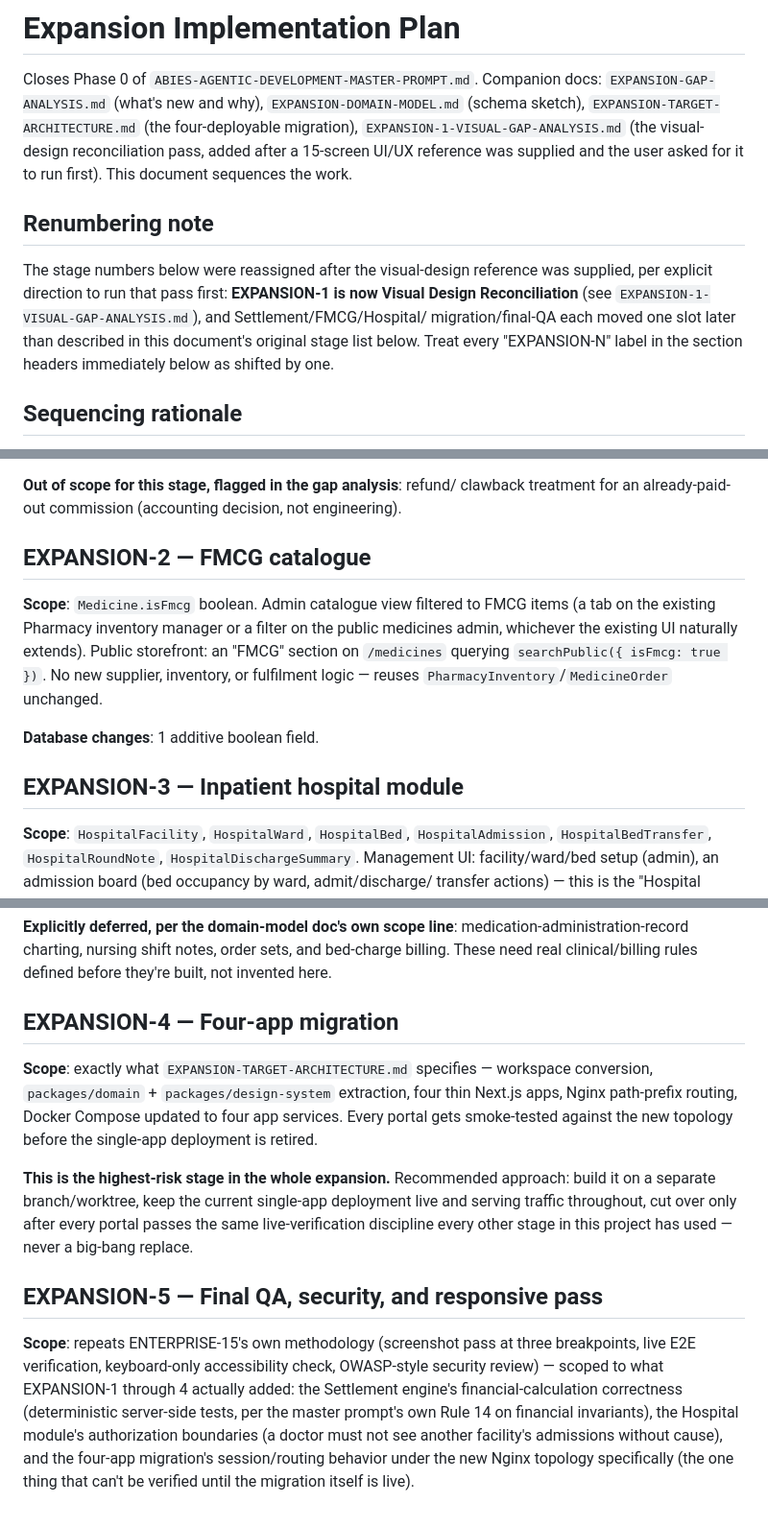
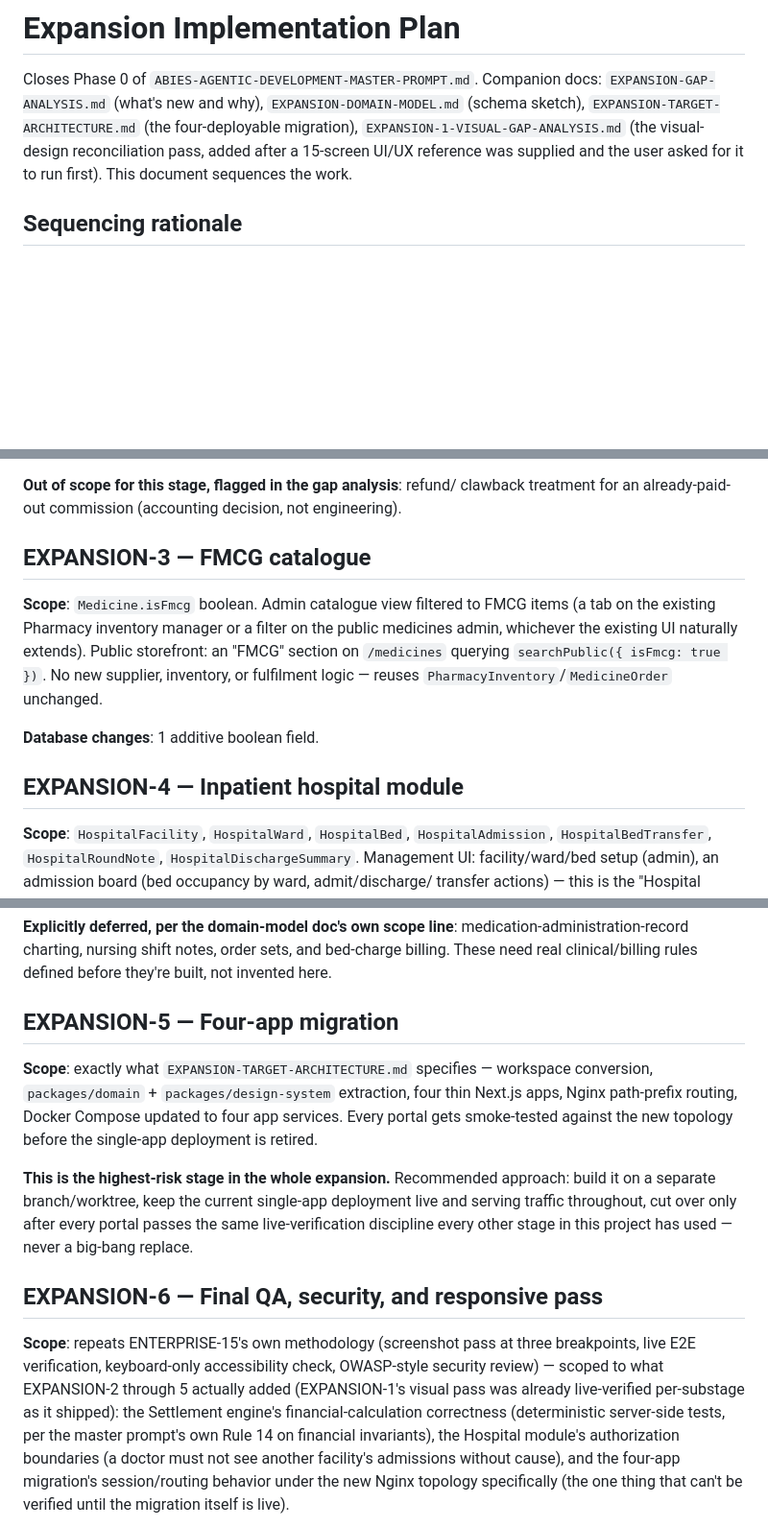
Before and after one commit to shubham235808/abies, a Markdown page: docs/EXPANSION-IMPLEMENTATION-PLAN.md, 3 parts joined by grey strips. Shown at 96% size. Drawn GitHub-style; blank space fills up the shorter version.

```diff
--- a/docs/EXPANSION-IMPLEMENTATION-PLAN.md
+++ b/docs/EXPANSION-IMPLEMENTATION-PLAN.md
@@ -7,16 +7,6 @@ docs: `EXPANSION-GAP-ANALYSIS.md` (what's new and why),
 (the visual-design reconciliation pass, added after a 15-screen UI/UX
 reference was supplied and the user asked for it to run first). This
 document sequences the work.
-
-## Renumbering note
-
-The stage numbers below were reassigned after the visual-design
-reference was supplied, per explicit direction to run that pass first:
-**EXPANSION-1 is now Visual Design Reconciliation** (see
-`EXPANSION-1-VISUAL-GAP-ANALYSIS.md`), and Settlement/FMCG/Hospital/
-migration/final-QA each moved one slot later than described in this
-document's original stage list below. Treat every "EXPANSION-N" label
-in the section headers immediately below as shifted by one.
 
 ## Sequencing rationale
 
@@ -64,7 +97,7 @@ existing tables besides read-only references to `Payment`.
 clawback treatment for an already-paid-out commission (accounting
 decision, not engineering).
 
-## EXPANSION-2 — FMCG catalogue
+## EXPANSION-3 — FMCG catalogue
 
 **Scope**: `Medicine.isFmcg` boolean. Admin catalogue view filtered to
 FMCG items (a tab on the existing Pharmacy inventory manager or a filter
@@ -75,7 +108,7 @@ fulfilment logic — reuses `PharmacyInventory`/`MedicineOrder` unchanged.
 
 **Database changes**: 1 additive boolean field.
 
-## EXPANSION-3 — Inpatient hospital module
+## EXPANSION-4 — Inpatient hospital module
 
 **Scope**: `HospitalFacility`, `HospitalWard`, `HospitalBed`,
 `HospitalAdmission`, `HospitalBedTransfer`, `HospitalRoundNote`,
@@ -96,7 +129,7 @@ medication-administration-record charting, nursing shift notes, order
 sets, and bed-charge billing. These need real clinical/billing rules
 defined before they're built, not invented here.
 
-## EXPANSION-4 — Four-app migration
+## EXPANSION-5 — Four-app migration
 
 **Scope**: exactly what `EXPANSION-TARGET-ARCHITECTURE.md` specifies —
 workspace conversion, `packages/domain` + `packages/design-system`
@@ -110,12 +143,13 @@ single-app deployment live and serving traffic throughout, cut over only
 after every portal passes the same live-verification discipline every
 other stage in this project has used — never a big-bang replace.
 
-## EXPANSION-5 — Final QA, security, and responsive pass
+## EXPANSION-6 — Final QA, security, and responsive pass
 
 **Scope**: repeats ENTERPRISE-15's own methodology (screenshot pass at
 three breakpoints, live E2E verification, keyboard-only accessibility
-check, OWASP-style security review) — scoped to what EXPANSION-1 through
-4 actually added: the Settlement engine's financial-calculation
+check, OWASP-style security review) — scoped to what EXPANSION-2 through
+5 actually added (EXPANSION-1's visual pass was already live-verified
+per-substage as it shipped): the Settlement engine's financial-calculation
 correctness (deterministic server-side tests, per the master prompt's own
 Rule 14 on financial invariants), the Hospital module's authorization
 boundaries (a doctor must not see another facility's admissions without
```
Also changed, not shown: other parts of docs/EXPANSION-IMPLEMENTATION-PLAN.md (+50 -7 lines).
